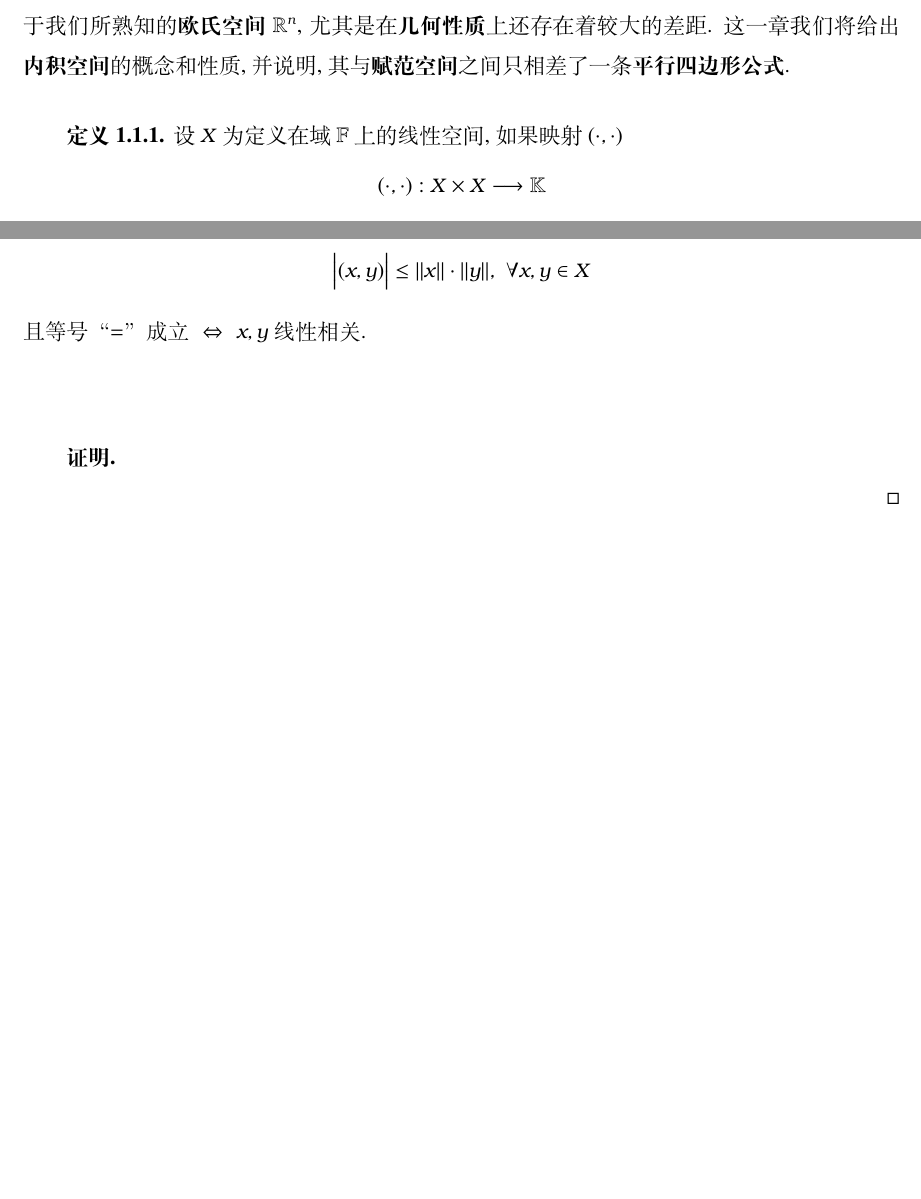
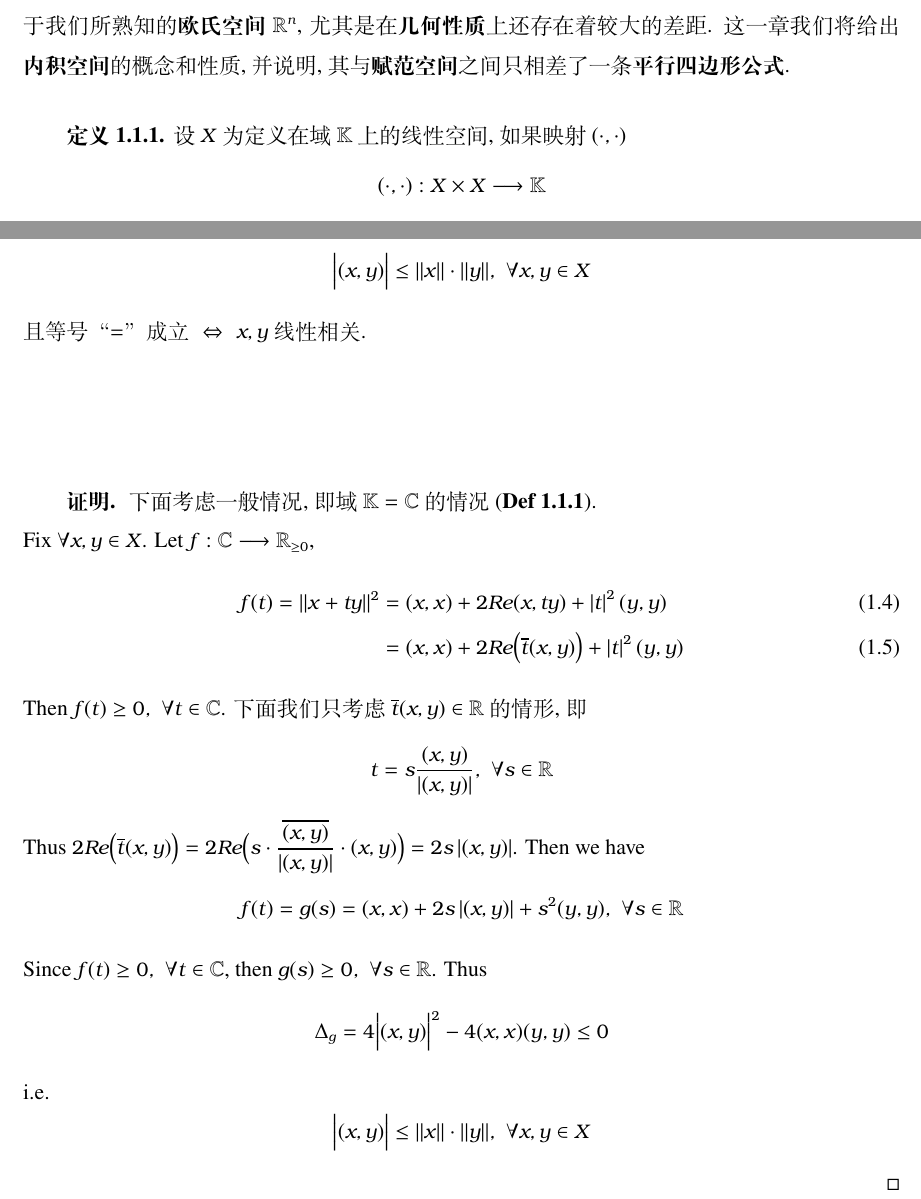
Before and after one commit to TW233/Functional-Analysis, a LaTeX book (chap3/chap.tex): two parts of pages 1 and 3 of 3, joined at a grey line, cut so that both start at the same text, the shorter picture padded with empty space. Compiled offline with XeLaTeX.

Commit message:
Add files via upload

```diff
--- a/chap3/chap.tex
+++ b/chap3/chap.tex
@@ -13,7 +13,7 @@
 	\vspace{1em}
 
 	\begin{defn}\label{def 3.1.1}
-		设$X$ 为定义在域$\mathbb{F}$ 上的线性空间, 如果映射$(\cdot , \cdot)$
+		设$X$ 为定义在域$\mathbb{K}$ 上的线性空间, 如果映射$(\cdot , \cdot)$
 		\[ (\cdot , \cdot) : X \times X \longrightarrow \mathbb{K} \]
 		满足如下三条性质：
 		\begin{enumerate}
@@ -103,10 +103,27 @@
 		\[ \Big| (x , y) \Big| \leq \Vert x \Vert \cdot \Vert y \Vert , \,\, \forall x , y \in X \]
 		且等号“$=$” 成立$\,\, \Leftrightarrow \,\, x , y$ 线性相关.
 
-		\vspace{4em}
+		\vspace{6em}
 
 		\begin{proof}
-
+			下面考虑一般情况, 即域$\mathbb{K} = \C$ 的情况 (\textbf{Def \ref{def 3.1.1}}). \\
+			Fix $\forall x,  y \in X$. Let $f : \C \longrightarrow \R_{\geq 0}$,
+			\begin{align}
+			f(t)
+			= \Vert x + ty \Vert^2
+			&= (x , x) + 2 Re(x , ty) + \left| t \right|^2 (y , y) \\
+			&= (x , x) + 2 Re \Big( \overline{t} (x , y) \Big) + \left| t \right|^2 (y , y)
+			\end{align}
+			Then $f(t) \geq 0 , \,\, \forall t \in \C$. 下面我们只考虑$\overline{t} (x , y) \in \R$ 的情形, 即
+			\[ t = s \frac{(x , y)}{\left| (x , y) \right|} , \,\, \forall s \in \R \]
+			Thus $2Re \Big( \overline{t} (x , y) \Big) = 2 Re \Big( s \cdot \dfrac{\overline{(x , y)}}{\left| (x , y) \right|} \cdot (x , y) \Big) = 2s \left| (x , y) \right|$. Then we have
+			\[
+				f(t) = g(s) = (x , x) + 2s \left| (x , y) \right| + s^2 (y , y) , \,\, \forall s \in \R
+			\]
+			Since $f(t) \geq 0 , \,\, \forall t \in \C$, then $g(s) \geq 0 , \,\, \forall s \in \R$. Thus
+			\[ \Delta_g = 4\Big| (x , y) \Big|^2 - 4 (x , x) (y , y) \leq 0 \]
+			i.e.
+			\[ \Big| (x , y) \Big| \leq \Vert x \Vert \cdot \Vert y \Vert , \,\, \forall x , y \in X \]
 		\end{proof}
 	\end{thm}
 
```
Also changed, not shown: main.pdf, chap3/chap.tex (4 more changed lines), 3 other files.
